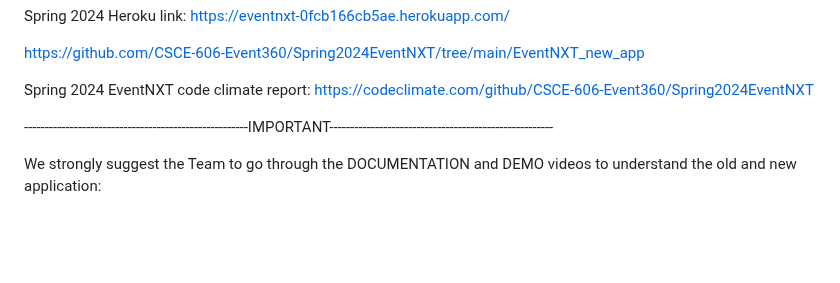
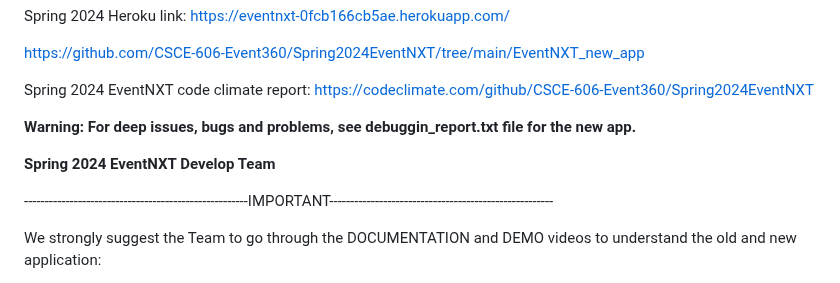
Before and after one commit to xint040/csce606teamcourseprojecteventnxt_FORKED, a Markdown page: README.md, the part around the change. GitHub-like rendering; blank space fills up the shorter version.

Commit message:
debugging

```diff
--- a/README.md
+++ b/README.md
@@ -13,6 +13,12 @@ https://github.com/CSCE-606-Event360/Spring2024EventNXT/tree/main/EventNXT_new_a
 
 
 Spring 2024 EventNXT code climate report: https://codeclimate.com/github/CSCE-606-Event360/Spring2024EventNXT
+
+**Warning: For deep issues, bugs and problems, see debuggin_report.txt file for the new app.**
+
+
+**Spring 2024 EventNXT Develop Team**
+
 
 ------------------------------------------------------IMPORTANT------------------------------------------------------
 
```
